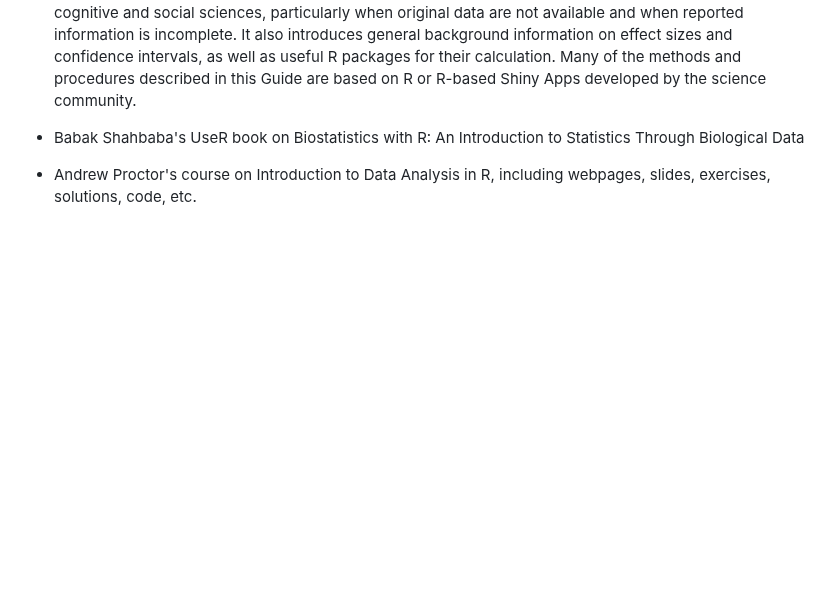
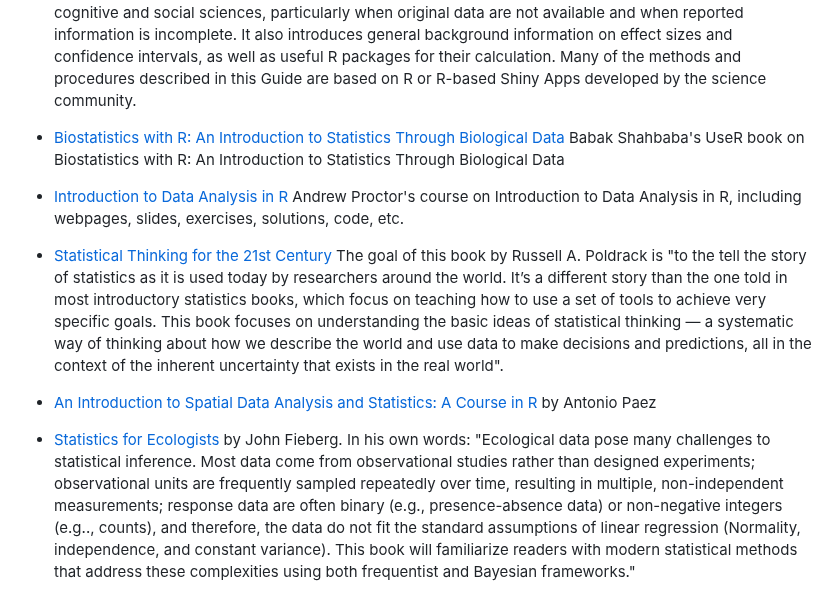
Before and after one commit to TiagoAMarques/AnIntro2RTutorial, a Markdown page: README.md, the part around the change. Rendered like a GitHub page; blank space fills up the shorter version.

Commit message:
adeed two refs

```diff
--- a/README.md
+++ b/README.md
@@ -93,6 +93,13 @@ This is a non-exhaustive, non-comprehensive and quite random list of R (and rela
 
 - [Guide to Effect Sizes and Confidence Intervals](https://matthewbjane.quarto.pub/guide-to-effect-sizes-and-confidence-intervals/) This effect sizes and confidence intervals collaborative guide aims to provide academics, students and researchers with hands-on, step-by-step instructions for calculating effect sizes and confidence intervals for common statistical tests used in the behavioral, cognitive and social sciences, particularly when original data are not available and when reported information is incomplete. It also introduces general background information on effect sizes and confidence intervals, as well as useful R packages for their calculation. Many of the methods and procedures described in this Guide are based on R or R-based Shiny Apps developed by the science community.
 
-- [](https://pyoflife.com/biostatistics-with-r-an-introduction-to-statistics-through-biological-data/) Babak Shahbaba's  UseR book on Biostatistics with R: An Introduction to Statistics Through Biological Data
+- [Biostatistics with R: An Introduction to Statistics Through Biological Data](https://pyoflife.com/biostatistics-with-r-an-introduction-to-statistics-through-biological-data/) Babak Shahbaba's  UseR book on Biostatistics with R: An Introduction to Statistics Through Biological Data
 
-- [](https://andrewproctor.github.io/rcourse/) Andrew Proctor's course on Introduction to Data Analysis in R, including webpages, slides, exercises, solutions, code, etc.
+- [Introduction to Data Analysis in R](https://andrewproctor.github.io/rcourse/) Andrew Proctor's course on Introduction to Data Analysis in R, including webpages, slides, exercises, solutions, code, etc.
+
+
+- [Statistical Thinking for the 21st Century](https://statsthinking21.github.io/statsthinking21-core-site/index.html) The goal of this book by Russell A. Poldrack is "to the tell the story of statistics as it is used today by researchers around the world. It’s a different story than the one told in most introductory statistics books, which focus on teaching how to use a set of tools to achieve very specific goals. This book focuses on understanding the basic ideas of statistical thinking — a systematic way of thinking about how we describe the world and use data to make decisions and predictions, all in the context of the inherent uncertainty that exists in the real world".
+
+- [An Introduction to Spatial Data Analysis and Statistics: A Course in R](https://paezha.github.io/spatial-analysis-r/front-matter.html#what-is-this-book-and-who-is-it-for) by Antonio Paez
+
+- [Statistics for Ecologists](https://statistics4ecologists-v2.netlify.app/) by John Fieberg. In his own words: "Ecological data pose many challenges to statistical inference. Most data come from observational studies rather than designed experiments; observational units are frequently sampled repeatedly over time, resulting in multiple, non-independent measurements; response data are often binary (e.g., presence-absence data) or non-negative integers (e.g.., counts), and therefore, the data do not fit the standard assumptions of linear regression (Normality, independence, and constant variance). This book will familiarize readers with modern statistical methods that address these complexities using both frequentist and Bayesian frameworks."
```
